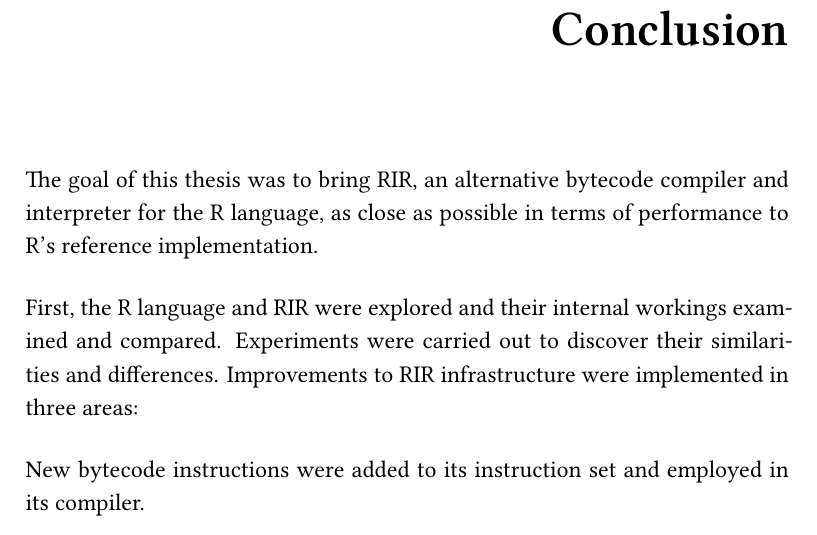
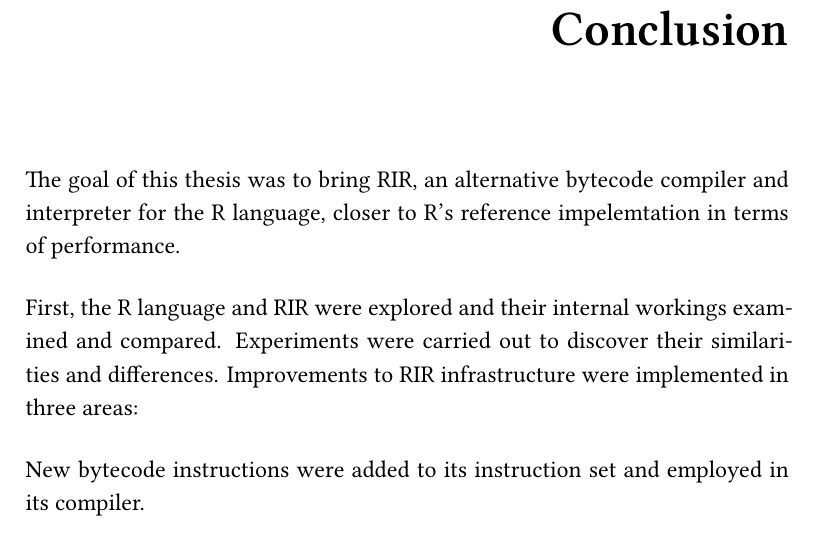
Before and after one commit to JanJecmen/dip, a LaTeX thesis (MT_Jecmen_Jan_2017.tex, which reads conclusion.tex): part of page 83 of 89, cut so that both start at the same text. Compiled offline with XeLaTeX.

Commit message:
Update conclusion.tex

```diff
--- a/conclusion.tex
+++ b/conclusion.tex
@@ -1,4 +1,4 @@
-The goal of this thesis was to bring RIR, an alternative bytecode compiler and interpreter for the R language, as close as possible in terms of performance to R's reference implementation.
+The goal of this thesis was to bring RIR, an alternative bytecode compiler and interpreter for the R language, closer to R's reference impelemtation in terms of performance.
 
 First, the R language and RIR were explored and their internal workings examined and compared. Experiments were carried out to discover their similarities and differences. Improvements to RIR infrastructure were implemented in three areas:
 
```
Also changed, not shown: conclusion.tex (6 more changed lines).
